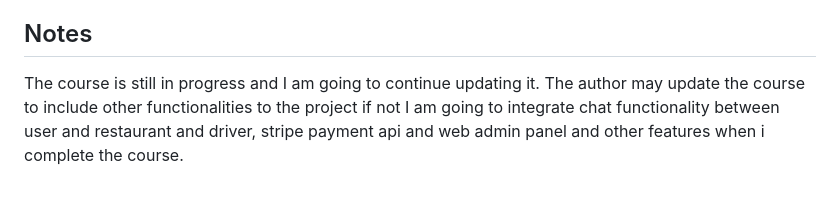
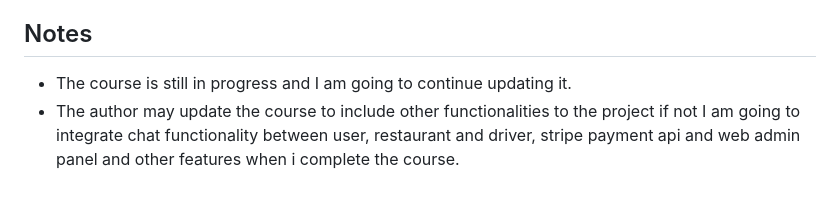
Before and after one commit to kajbr88/Food-Delivery-App-Uber-Eats-Flutter-Firebase-, a Markdown page: README.md, the part around the change. GitHub-like rendering.

```diff
--- a/README.md
+++ b/README.md
@@ -79,5 +79,5 @@ To run this application on your local machine, you will need to have Flutter and
 * Save Data Locally on your Device
 
 ## Notes
-The course is still in progress and I am going to continue updating it.
-The author may update the course to include other functionalities to the project if not I am going to integrate chat functionality between user and restaurant and driver, stripe payment api and web admin panel and other features when i complete the course.
+* The course is still in progress and I am going to continue updating it.
+* The author may update the course to include other functionalities to the project if not I am going to integrate chat functionality between user, restaurant and driver, stripe payment api and web admin panel and other features when i complete the course.
```
